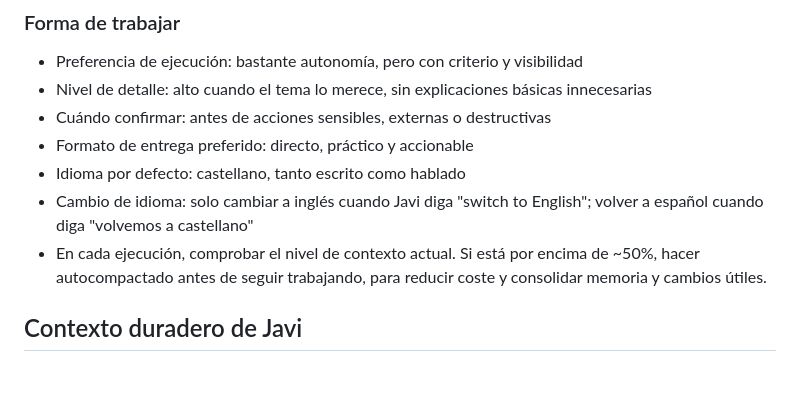
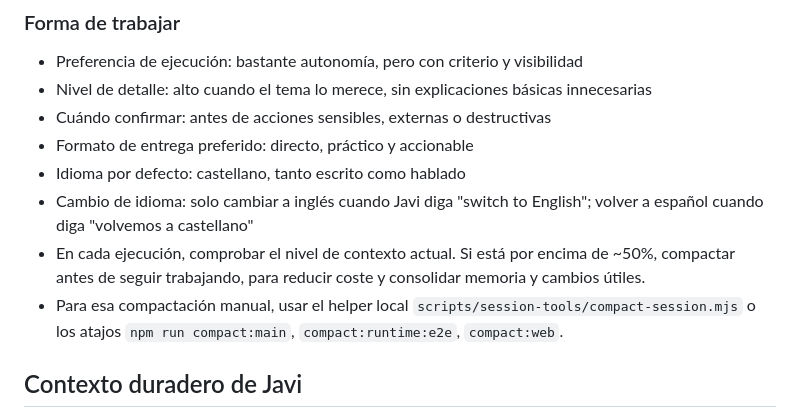
Before and after one commit to JaviKia/openclaw-workspace, a Markdown page: MEMORY.md, the part around the change. GitHub-like rendering; blank space fills up the shorter version.

```diff
--- a/MEMORY.md
+++ b/MEMORY.md
@@ -16,7 +16,8 @@
 - Formato de entrega preferido: directo, práctico y accionable
 - Idioma por defecto: castellano, tanto escrito como hablado
 - Cambio de idioma: solo cambiar a inglés cuando Javi diga "switch to English"; volver a español cuando diga "volvemos a castellano"
-- En cada ejecución, comprobar el nivel de contexto actual. Si está por encima de ~50%, hacer autocompactado antes de seguir trabajando, para reducir coste y consolidar memoria y cambios útiles.
+- En cada ejecución, comprobar el nivel de contexto actual. Si está por encima de ~50%, compactar antes de seguir trabajando, para reducir coste y consolidar memoria y cambios útiles.
+- Para esa compactación manual, usar el helper local `scripts/session-tools/compact-session.mjs` o los atajos `npm run compact:main`, `compact:runtime:e2e`, `compact:web`.
 
 ## Contexto duradero de Javi
 
```
Also changed, not shown: TOOLS.md (+18 -2 lines), memory/2026-04-20.md (added, +9 -0 lines).
